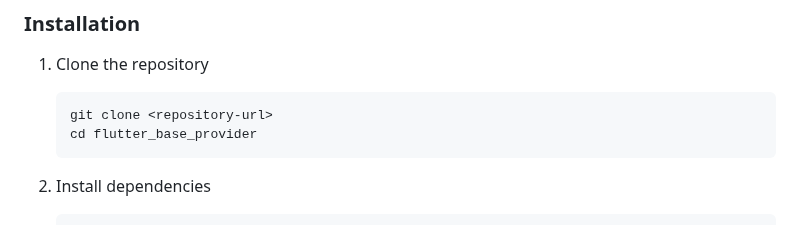
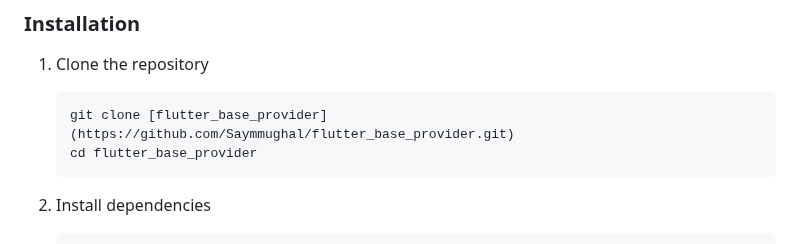
Before and after one commit to Saymmughal/flutter_base_provider, a Markdown page: README.md, the part around the change. Rendered like a GitHub page.

````diff
--- a/README.md
+++ b/README.md
@@ -227,7 +227,7 @@ flutter_base_provider/
 ### Installation
 1. Clone the repository
    ```bash
-   git clone <repository-url>
+   git clone [flutter_base_provider](https://github.com/Saymmughal/flutter_base_provider.git)
    cd flutter_base_provider
    ```
 
````
